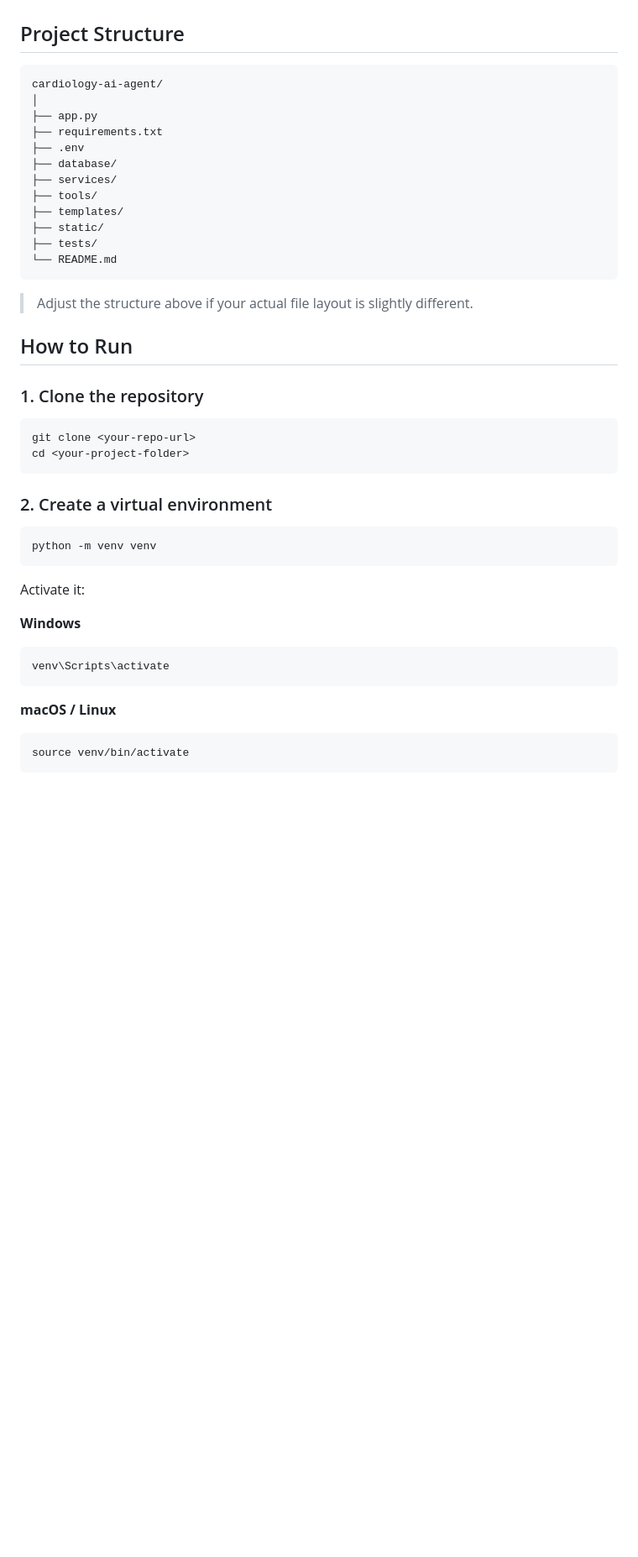
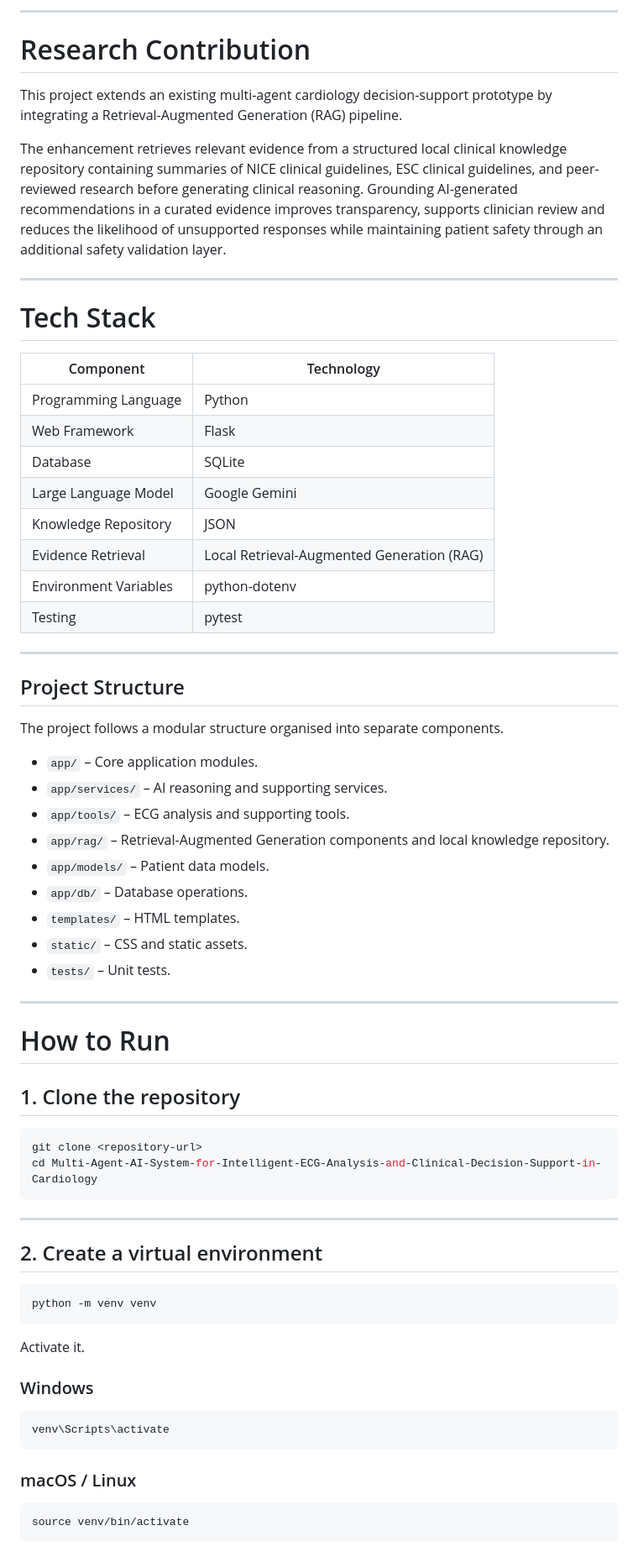
Before and after one commit to PreethiVyduryam/Multi-Agent-AI-System-for-Intelligent-ECG-Analysis-and-Clinical-Decision-Support-in-Cardiology-, a Markdown page: README.md, the part around one of its changes. Shown at 84% size. Drawn GitHub-style; blank space fills up the shorter version.

````diff
--- a/README.md
+++ b/README.md
@@ -36,46 +42,72 @@ This project was developed as an academic prototype to explore how modern AI met
+------
+
+# Research Contribution
+
+This project extends an existing multi-agent cardiology decision-support prototype by integrating a Retrieval-Augmented Generation (RAG) pipeline.
+
+The enhancement retrieves relevant evidence from a structured local clinical knowledge repository containing summaries of NICE clinical guidelines, ESC clinical guidelines, and peer-reviewed research before generating clinical reasoning.
+Grounding AI-generated recommendations in a curated evidence improves transparency, supports clinician review and reduces the likelihood of unsupported responses while maintaining patient safety through an additional safety validation layer.
+
+--------
+
+# Tech Stack
+
+| Component | Technology |
+|------------|------------|
+| Programming Language | Python |
+| Web Framework | Flask |
+| Database | SQLite |
+| Large Language Model | Google Gemini |
+| Knowledge Repository | JSON |
+| Evidence Retrieval | Local Retrieval-Augmented Generation (RAG) |
+| Environment Variables | python-dotenv |
+| Testing | pytest |
+
+---
 
 ## Project Structure
 
-```text
-cardiology-ai-agent/
-│
-├── app.py
-├── requirements.txt
-├── .env
-├── database/
-├── services/
-├── tools/
-├── templates/
-├── static/
-├── tests/
-└── README.md
+The project follows a modular structure organised into separate components.
+
+- `app/` – Core application modules.
+- `app/services/` – AI reasoning and supporting services.
+- `app/tools/` – ECG analysis and supporting tools.
+- `app/rag/` – Retrieval-Augmented Generation components and local knowledge repository.
+- `app/models/` – Patient data models.
+- `app/db/` – Database operations.
+- `templates/` – HTML templates.
+- `static/` – CSS and static assets.
+- `tests/` – Unit tests.
+
+---
+
+# How to Run
+
+## 1. Clone the repository
+
+```bash
+git clone <repository-url>
+cd Multi-Agent-AI-System-for-Intelligent-ECG-Analysis-and-Clinical-Decision-Support-in-Cardiology
 ```
 
-> Adjust the structure above if your actual file layout is slightly different.
+---
 
-## How to Run
-
-### 1. Clone the repository
-
-```bash
-git clone <your-repo-url>
-cd <your-project-folder>
-```
-
-### 2. Create a virtual environment
+## 2. Create a virtual environment
 
 ```bash
 python -m venv venv
 ```
 
-Activate it:
+Activate it.
 
-**Windows**
+### Windows
+
 ```bash
 venv\Scripts\activate
 ```
 
-**macOS / Linux**
+### macOS / Linux
+
 ```bash
 source venv/bin/activate
 ```
````
Also changed, not shown: other parts of README.md (+100 -81 lines).
